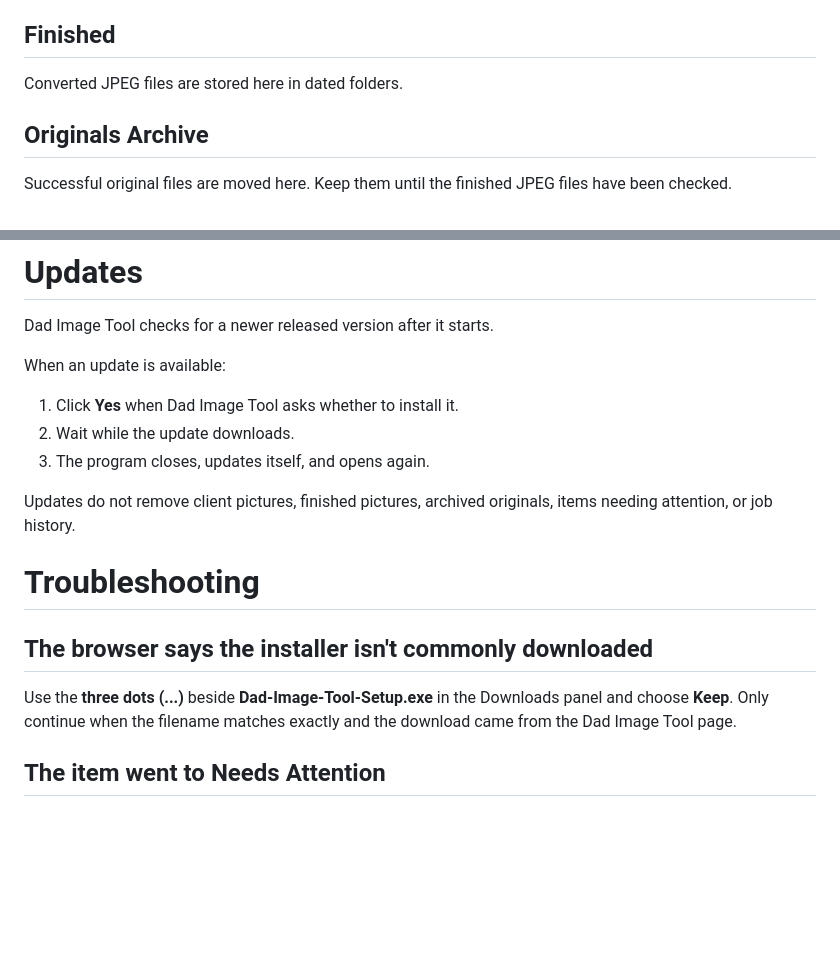
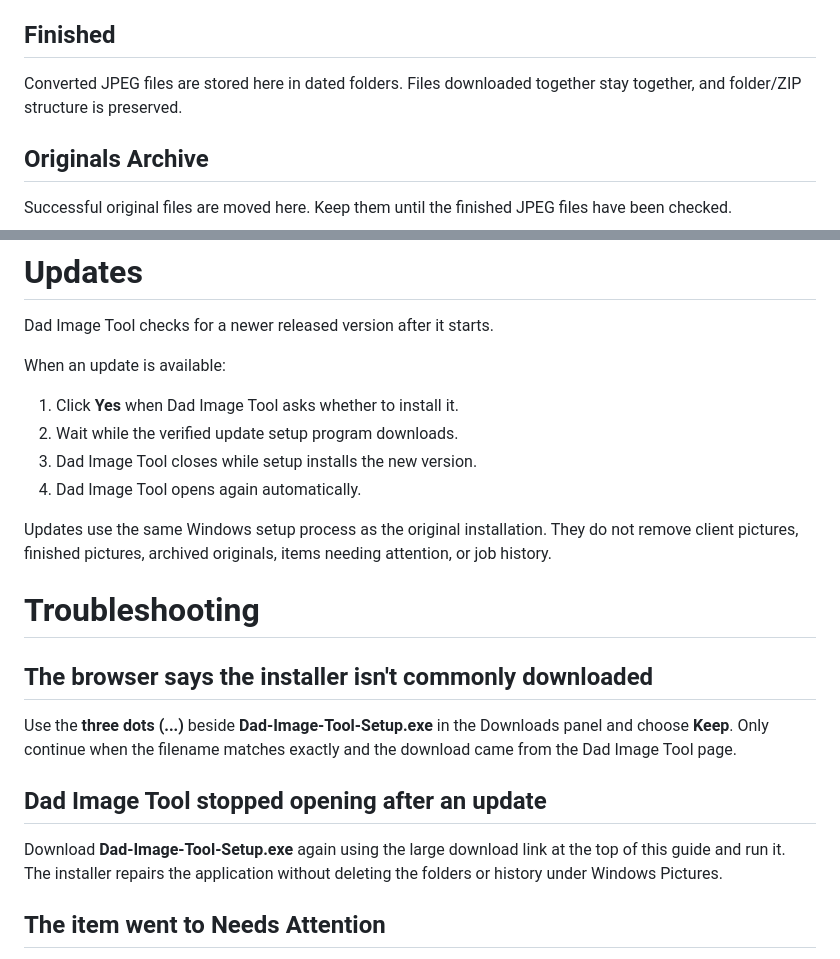
Before and after one commit to Necropolite/-Dad-Image-Tool, a Markdown page: USER_GUIDE.md, 2 parts joined by grey strips. Drawn GitHub-style; blank space fills up the shorter version.

Commit message:
Document updater recovery and installer-based updates

```diff
--- a/USER_GUIDE.md
+++ b/USER_GUIDE.md
@@ -122,7 +122,7 @@ Dad Image Tool uses four folders inside your Windows Pictures folder under `Dad
 Put new client pictures, folders, and ZIP files here.
 
 ## Finished
-Converted JPEG files are stored here in dated folders.
+Converted JPEG files are stored here in dated folders. Files downloaded together stay together, and folder/ZIP structure is preserved.
 
 ## Originals Archive
 Successful original files are moved here. Keep them until the finished JPEG files have been checked.
@@ -154,15 +154,19 @@ Dad Image Tool checks for a newer released version after it starts.
 When an update is available:
 
 1. Click **Yes** when Dad Image Tool asks whether to install it.
-2. Wait while the update downloads.
-3. The program closes, updates itself, and opens again.
+2. Wait while the verified update setup program downloads.
+3. Dad Image Tool closes while setup installs the new version.
+4. Dad Image Tool opens again automatically.
 
-Updates do not remove client pictures, finished pictures, archived originals, items needing attention, or job history.
+Updates use the same Windows setup process as the original installation. They do not remove client pictures, finished pictures, archived originals, items needing attention, or job history.
 
 # Troubleshooting
 
 ## The browser says the installer isn't commonly downloaded
 Use the **three dots (...)** beside **Dad-Image-Tool-Setup.exe** in the Downloads panel and choose **Keep**. Only continue when the filename matches exactly and the download came from the Dad Image Tool page.
+
+## Dad Image Tool stopped opening after an update
+Download **Dad-Image-Tool-Setup.exe** again using the large download link at the top of this guide and run it. The installer repairs the application without deleting the folders or history under Windows Pictures.
 
 ## The item went to Needs Attention
 The item may be damaged, password protected, incomplete, unsupported, or may not contain a supported picture. The original was kept so it can be checked or saved again.
```
